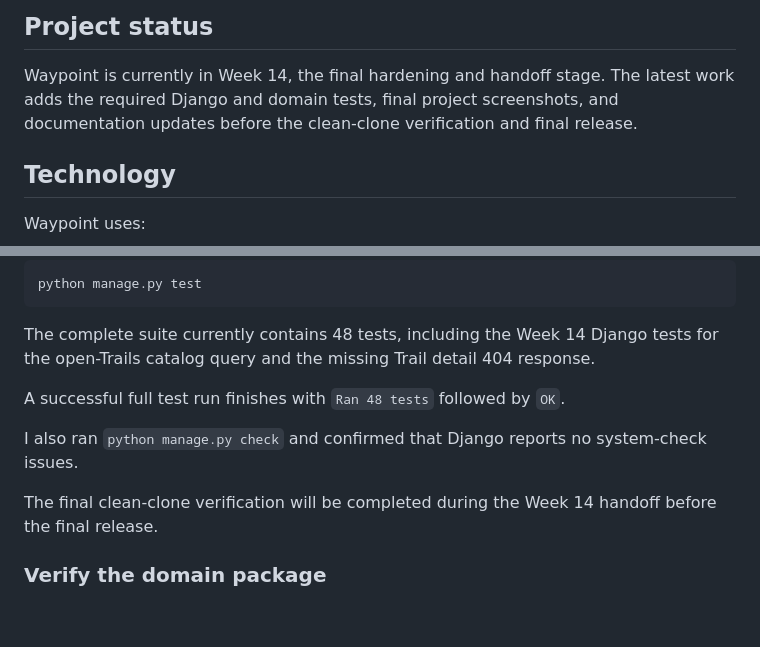
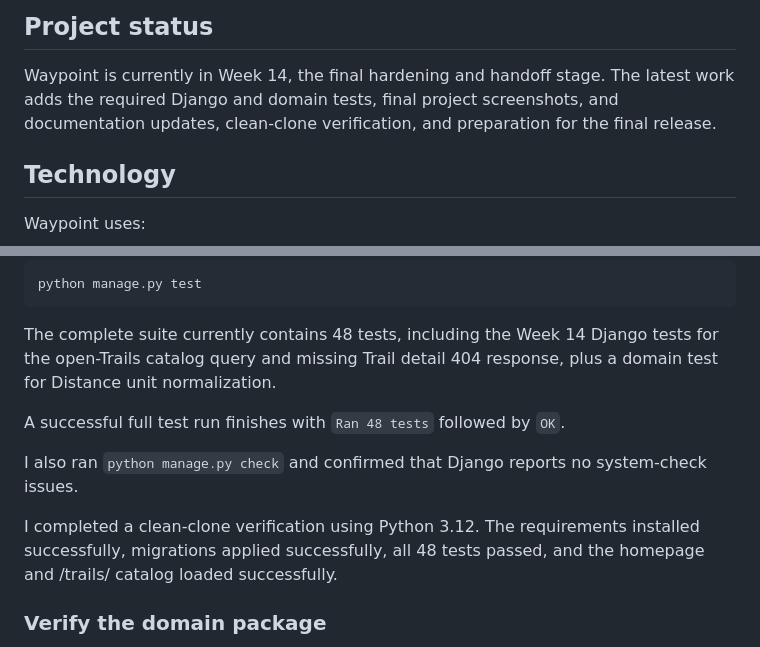
Before and after one commit to Kavithanair2/Waypoint, a Markdown page: README.md, 2 parts joined by grey strips. Rendered like a GitHub page; blank space fills up the shorter version.

Commit message:
week 14: document clean-clone verification

````diff
--- a/README.md
+++ b/README.md
@@ -8,8 +8,8 @@ trip-planner website.
 ## Project status
 
 Waypoint is currently in Week 14, the final hardening and handoff stage. The latest work adds the required Django and
-domain tests, final project screenshots, and documentation updates before the clean-clone verification and final
-release.
+domain tests, final project screenshots, and documentation updates, clean-clone verification, and preparation for the
+final release.
 
 ## Technology
 
@@ -214,13 +214,15 @@ python manage.py test
 ```
 
 The complete suite currently contains 48 tests, including the Week 14 Django tests for the open-Trails catalog query and
-the missing Trail detail 404 response.
+missing Trail detail 404 response, plus a domain test for Distance unit normalization.
 
 A successful full test run finishes with `Ran 48 tests` followed by `OK`.
 
 I also ran `python manage.py check` and confirmed that Django reports no system-check issues.
 
-The final clean-clone verification will be completed during the Week 14 handoff before the final release.
+I completed a clean-clone verification using Python 3.12. The requirements
+installed successfully, migrations applied successfully, all 48 tests passed, and the homepage and /trails/ catalog
+loaded successfully.
 
 ### Verify the domain package
 
````
